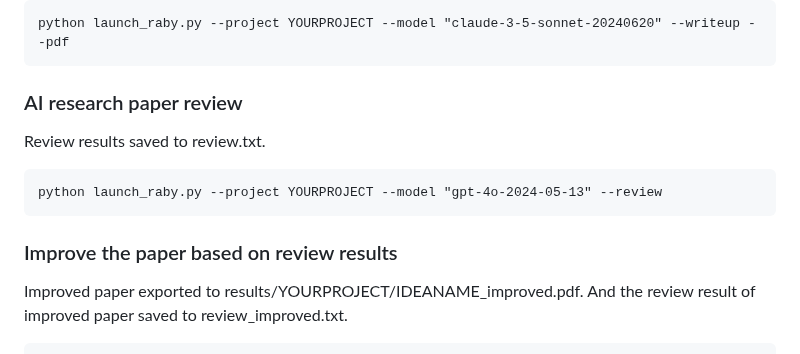
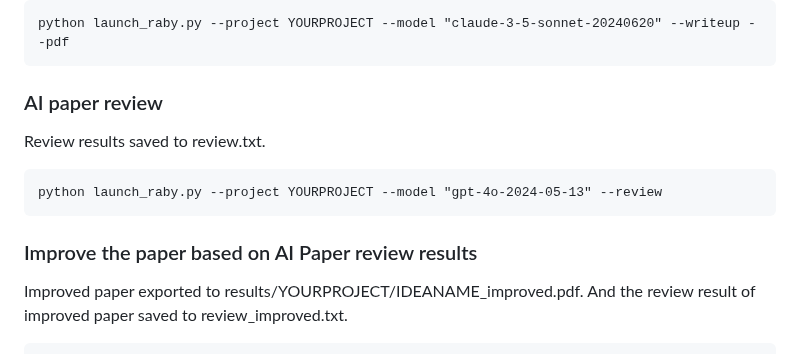
Before and after one commit to RabyAI/PaperRaby, a Markdown page: README.md, the part around the change. Rendered like a GitHub page.

````diff
--- a/README.md
+++ b/README.md
@@ -105,14 +105,14 @@ Paper exported to results/YOURPROJECT/test.pdf.
 python launch_raby.py --project YOURPROJECT --model "claude-3-5-sonnet-20240620" --writeup --pdf
 ```
 
-### AI research paper review
+### AI paper review
 
 Review results saved to review.txt.
 ```
 python launch_raby.py --project YOURPROJECT --model "gpt-4o-2024-05-13" --review
 ```
 
-### Improve the paper based on review results
+### Improve the paper based on AI Paper review results
 
 Improved paper exported to results/YOURPROJECT/IDEANAME_improved.pdf.
 And the review result of improved paper saved to review_improved.txt.
````
